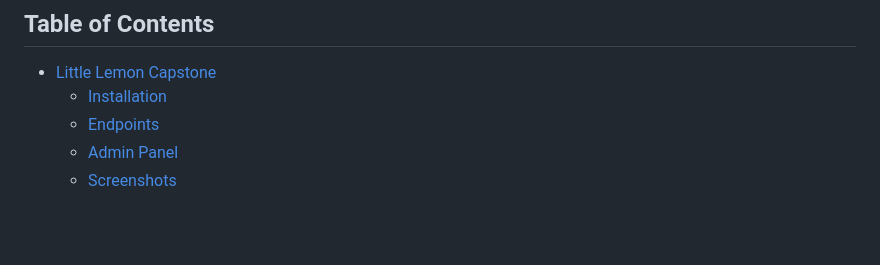
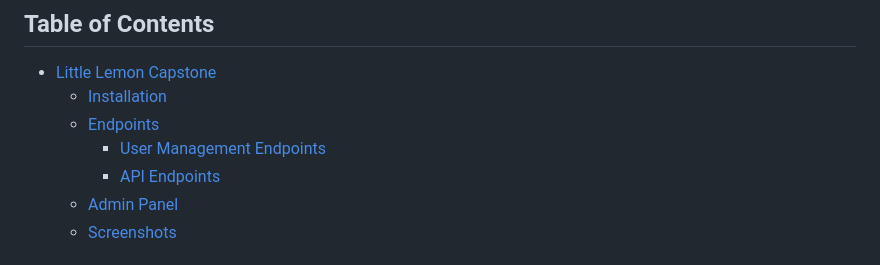
Before and after one commit to Jeffreybekker/LittleLemon, a Markdown page: README.md, the part around the change. Drawn GitHub-style; blank space fills up the shorter version.

```diff
--- a/README.md
+++ b/README.md
@@ -8,6 +8,8 @@
 * [Little Lemon Capstone](#little-lemon-capstone)
   * [Installation](#installation)
   * [Endpoints](#endpoints)
+  	* [User Management Endpoints](#user-management-endpoints)
+  	* [API Endpoints](#api-endpoints)
   * [Admin Panel](#admin-panel)
   * [Screenshots](#screenshots)
 
```
